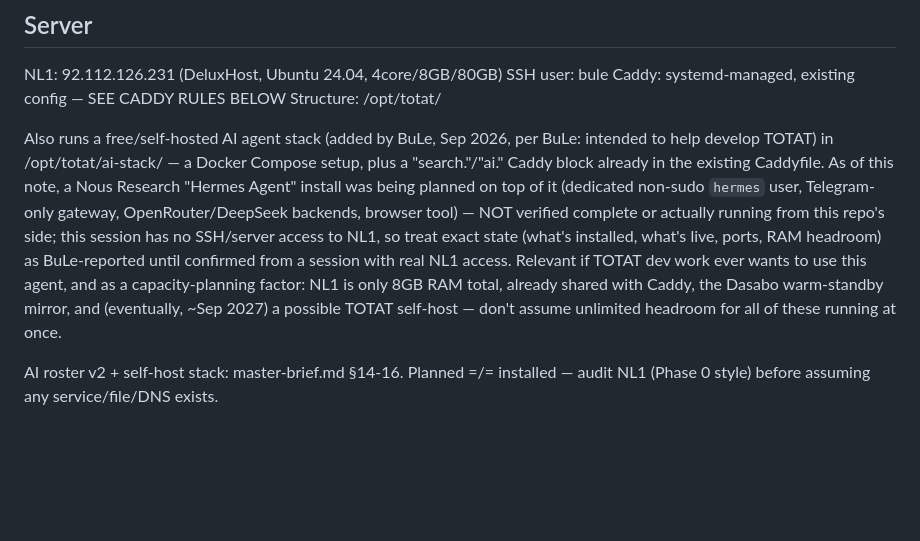
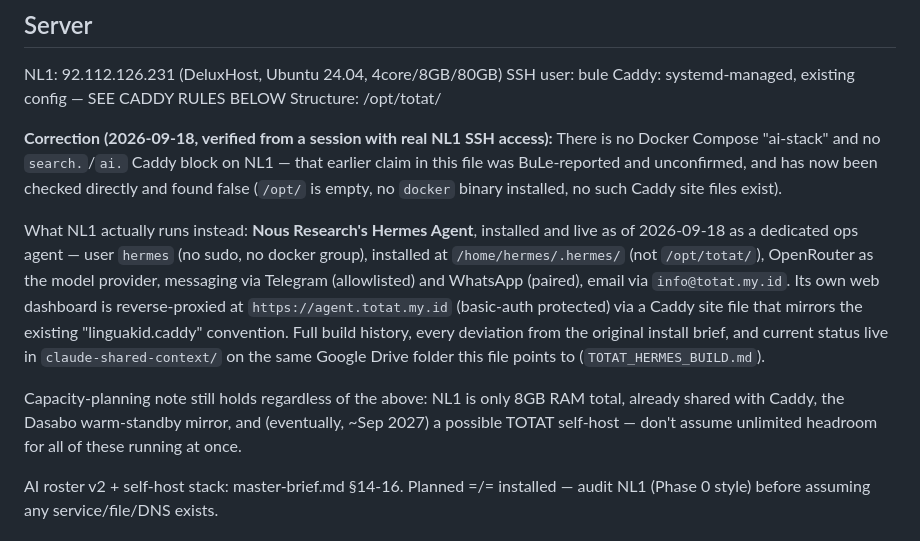
Before and after one commit to kebowandira/TOTAT, a Markdown page: CLAUDE.md, the part around the change. GitHub-like rendering; blank space fills up the shorter version.

Commit message:
Correct CLAUDE.md: no ai-stack Docker Compose on NL1, document real Hermes Agent install

```diff
--- a/CLAUDE.md
+++ b/CLAUDE.md
@@ -19,21 +19,27 @@ SSH user: bule
 Caddy: systemd-managed, existing config — SEE CADDY RULES BELOW
 Structure: /opt/totat/
 
-Also runs a free/self-hosted AI agent stack (added by BuLe, Sep 2026,
-per BuLe: intended to help develop TOTAT) in /opt/totat/ai-stack/ — a
-Docker Compose setup, plus a "search."/"ai." Caddy block already in the
-existing Caddyfile. As of this note, a Nous Research "Hermes Agent"
-install was being planned on top of it (dedicated non-sudo `hermes`
-user, Telegram-only gateway, OpenRouter/DeepSeek backends, browser
-tool) — NOT verified complete or actually running from this repo's
-side; this session has no SSH/server access to NL1, so treat exact
-state (what's installed, what's live, ports, RAM headroom) as
-BuLe-reported until confirmed from a session with real NL1 access.
-Relevant if TOTAT dev work ever wants to use this agent, and as a
-capacity-planning factor: NL1 is only 8GB RAM total, already shared
-with Caddy, the Dasabo warm-standby mirror, and (eventually, ~Sep 2027)
-a possible TOTAT self-host — don't assume unlimited headroom for all of
-these running at once.
+**Correction (2026-09-18, verified from a session with real NL1 SSH access):**
+There is no Docker Compose "ai-stack" and no `search.`/`ai.` Caddy block on
+NL1 — that earlier claim in this file was BuLe-reported and unconfirmed, and
+has now been checked directly and found false (`/opt/` is empty, no `docker`
+binary installed, no such Caddy site files exist).
+
+What NL1 actually runs instead: **Nous Research's Hermes Agent**, installed
+and live as of 2026-09-18 as a dedicated ops agent — user `hermes` (no sudo,
+no docker group), installed at `/home/hermes/.hermes/` (not `/opt/totat/`),
+OpenRouter as the model provider, messaging via Telegram (allowlisted) and
+WhatsApp (paired), email via `info@totat.my.id`. Its own web dashboard is
+reverse-proxied at `https://agent.totat.my.id` (basic-auth protected) via a
+Caddy site file that mirrors the existing "linguakid.caddy" convention. Full
+build history, every deviation from the original install brief, and current
+status live in `claude-shared-context/` on the same Google Drive folder this
+file points to (`TOTAT_HERMES_BUILD.md`).
+
+Capacity-planning note still holds regardless of the above: NL1 is only 8GB
+RAM total, already shared with Caddy, the Dasabo warm-standby mirror, and
+(eventually, ~Sep 2027) a possible TOTAT self-host — don't assume unlimited
+headroom for all of these running at once.
 
 AI roster v2 + self-host stack: master-brief.md §14-16. Planned =/= installed —
 audit NL1 (Phase 0 style) before assuming any service/file/DNS exists.
```
